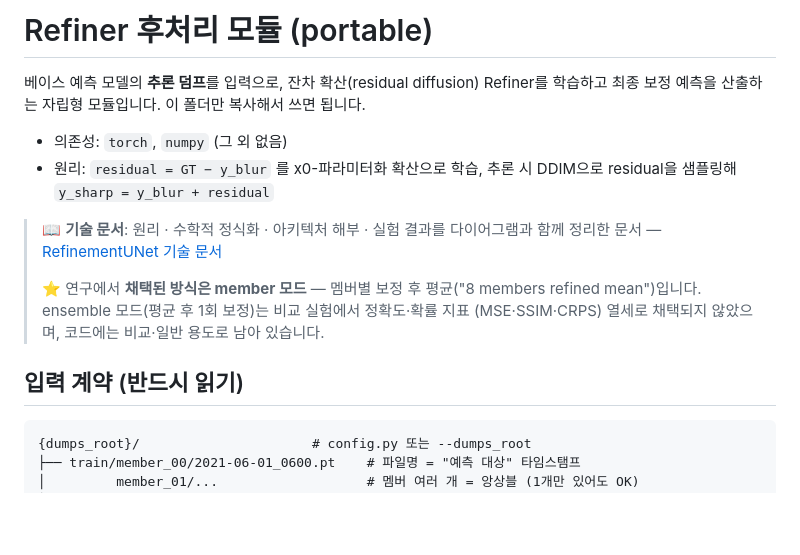
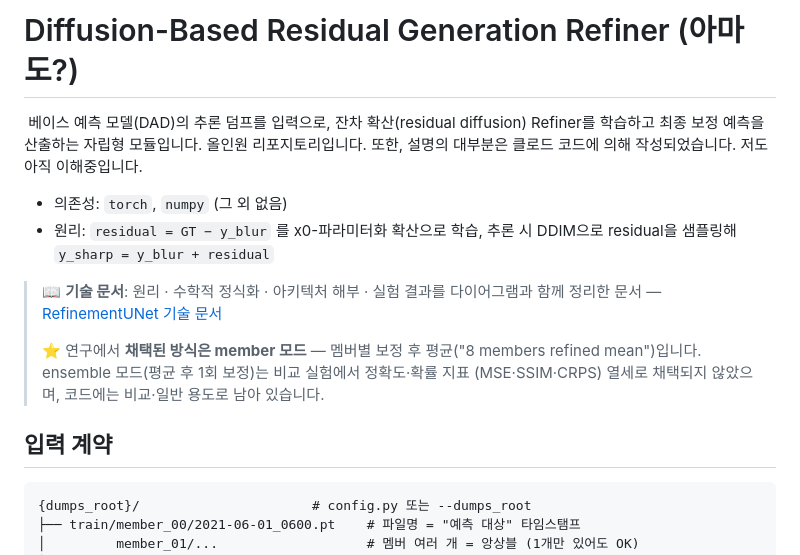
Before and after one commit to HollyRiver/DiffusionRefiner, a Markdown page: README.md, the part around the change. GitHub-like rendering; blank space fills up the shorter version.

````diff
--- a/README.md
+++ b/README.md
@@ -1,7 +1,6 @@
-# Refiner 후처리 모듈 (portable)
+# Diffusion-Based Residual Generation Refiner (아마도?)
 
-베이스 예측 모델의 **추론 덤프**를 입력으로, 잔차 확산(residual diffusion) Refiner를
-학습하고 최종 보정 예측을 산출하는 자립형 모듈입니다. 이 폴더만 복사해서 쓰면 됩니다.
+&nbsp;베이스 예측 모델(DAD)의 추론 덤프를 입력으로, 잔차 확산(residual diffusion) Refiner를 학습하고 최종 보정 예측을 산출하는 자립형 모듈입니다. 올인원 리포지토리입니다. 또한, 설명의 대부분은 클로드 코드에 의해 작성되었습니다. 저도 아직 이해중입니다.
 
 - 의존성: `torch`, `numpy` (그 외 없음)
 - 원리: `residual = GT − y_blur` 를 x0-파라미터화 확산으로 학습, 추론 시 DDIM으로
@@ -14,7 +13,7 @@
 > mean")입니다. ensemble 모드(평균 후 1회 보정)는 비교 실험에서 정확도·확률 지표
 > (MSE·SSIM·CRPS) 열세로 채택되지 않았으며, 코드에는 비교·일반 용도로 남아 있습니다.
 
-## 입력 계약 (반드시 읽기)
+## 입력 계약
 
 ```
 {dumps_root}/                      # config.py 또는 --dumps_root
````
